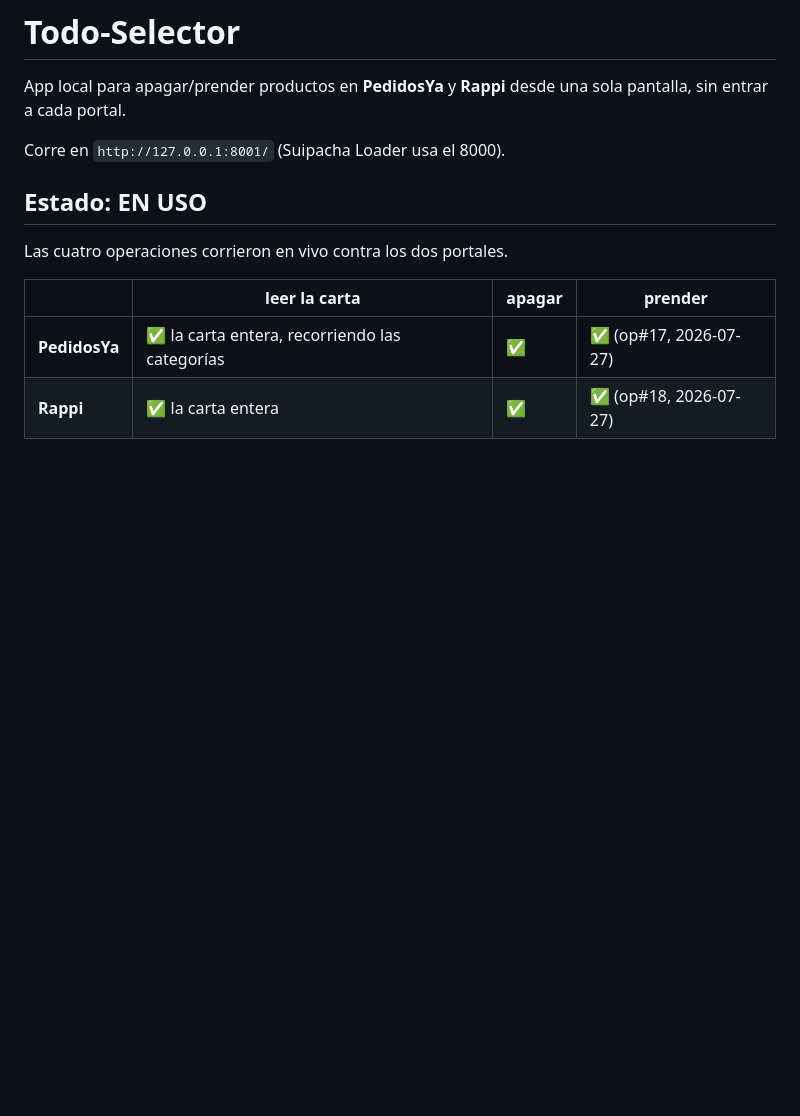
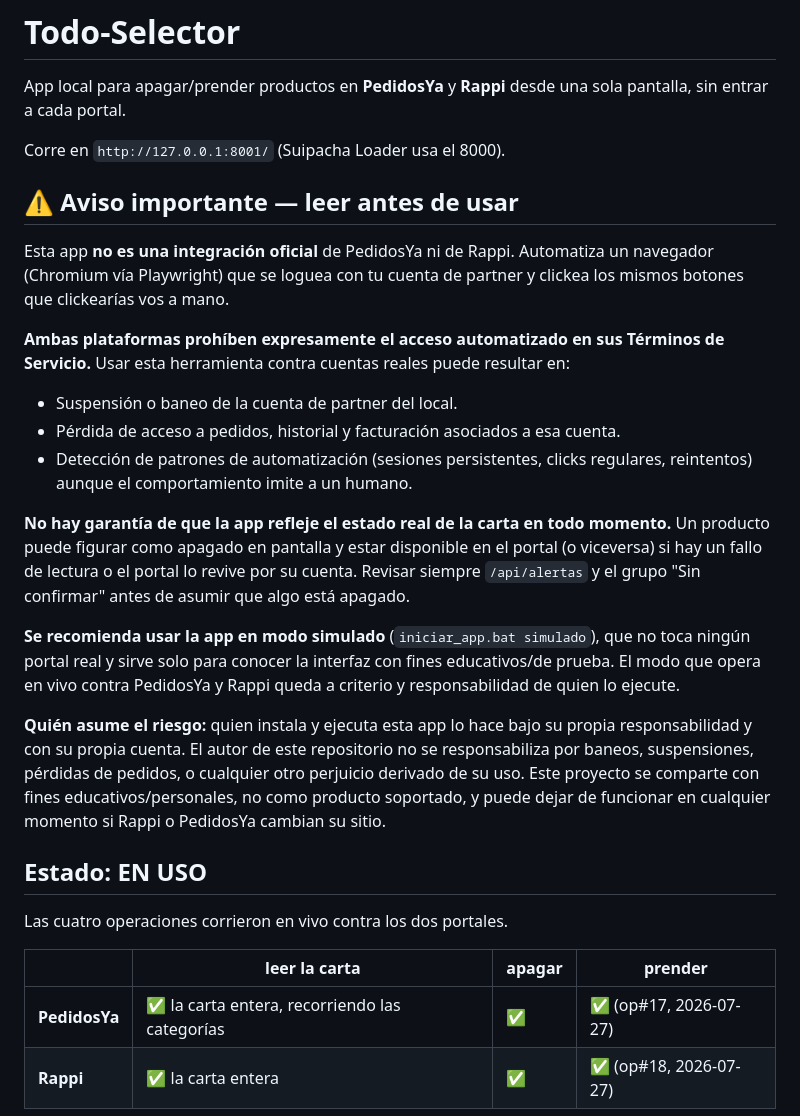
Before and after one commit to guerrasur/todo-selector, a Markdown page: README.md, the part around the change. Drawn GitHub-style; blank space fills up the shorter version.

Commit message:
Add usage warnings and disclaimers to README
Added important usage warnings and disclaimers regarding the app's unofficial status and potential risks.

```diff
--- a/README.md
+++ b/README.md
@@ -4,6 +4,40 @@ App local para apagar/prender productos en **PedidosYa** y **Rappi** desde una
 sola pantalla, sin entrar a cada portal.
 
 Corre en `http://127.0.0.1:8001/` (Suipacha Loader usa el 8000).
+
+## ⚠️ Aviso importante — leer antes de usar
+
+Esta app **no es una integración oficial** de PedidosYa ni de Rappi. Automatiza
+un navegador (Chromium vía Playwright) que se loguea con tu cuenta de partner
+y clickea los mismos botones que clickearías vos a mano.
+
+**Ambas plataformas prohíben expresamente el acceso automatizado en sus
+Términos de Servicio.** Usar esta herramienta contra cuentas reales puede
+resultar en:
+
+- Suspensión o baneo de la cuenta de partner del local.
+- Pérdida de acceso a pedidos, historial y facturación asociados a esa cuenta.
+- Detección de patrones de automatización (sesiones persistentes, clicks
+  regulares, reintentos) aunque el comportamiento imite a un humano.
+
+**No hay garantía de que la app refleje el estado real de la carta en todo
+momento.** Un producto puede figurar como apagado en pantalla y estar
+disponible en el portal (o viceversa) si hay un fallo de lectura o el portal
+lo revive por su cuenta. Revisar siempre `/api/alertas` y el grupo "Sin
+confirmar" antes de asumir que algo está apagado.
+
+**Se recomienda usar la app en modo simulado**
+(`iniciar_app.bat simulado`), que no toca ningún portal real y sirve solo
+para conocer la interfaz con fines educativos/de prueba. El modo que opera
+en vivo contra PedidosYa y Rappi queda a criterio y responsabilidad de quien
+lo ejecute.
+
+**Quién asume el riesgo:** quien instala y ejecuta esta app lo hace bajo su
+propia responsabilidad y con su propia cuenta. El autor de este repositorio
+no se responsabiliza por baneos, suspensiones, pérdidas de pedidos, o
+cualquier otro perjuicio derivado de su uso. Este proyecto se comparte con
+fines educativos/personales, no como producto soportado, y puede dejar de
+funcionar en cualquier momento si Rappi o PedidosYa cambian su sitio.
 
 ## Estado: EN USO
 
```
